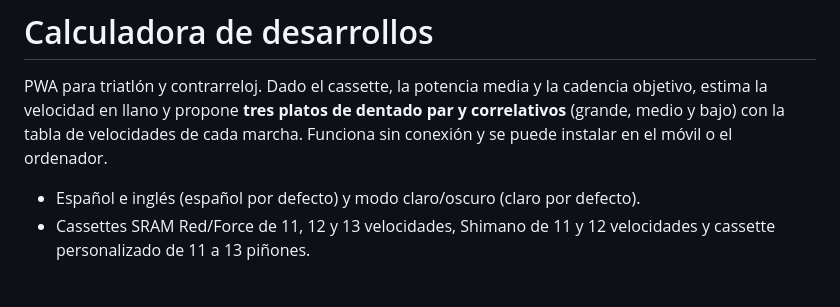
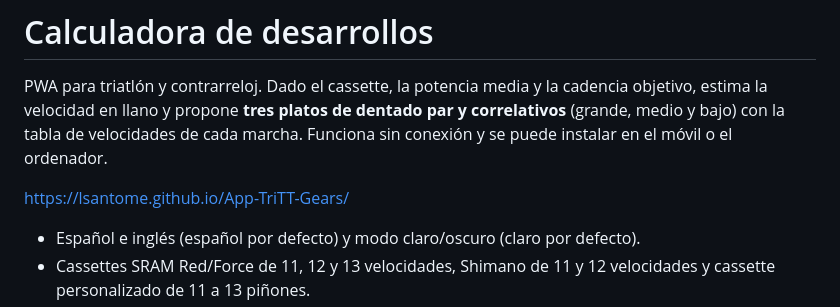
Before and after one commit to lsantome/App-TriTT-Gears, a Markdown page: README.md, the part around the change. Rendered like a GitHub page; blank space fills up the shorter version.

Commit message:
Update README with project website link
Added link to the project website in the README.

```diff
--- a/README.md
+++ b/README.md
@@ -3,6 +3,8 @@
 PWA para triatlón y contrarreloj. Dado el cassette, la potencia media y la cadencia objetivo, estima la velocidad
 en llano y propone **tres platos de dentado par y correlativos** (grande, medio y bajo) con la tabla de velocidades
 de cada marcha. Funciona sin conexión y se puede instalar en el móvil o el ordenador.
+
+https://lsantome.github.io/App-TriTT-Gears/
 
 - Español e inglés (español por defecto) y modo claro/oscuro (claro por defecto).
 - Cassettes SRAM Red/Force de 11, 12 y 13 velocidades, Shimano de 11 y 12 velocidades y cassette personalizado de 11 a 13 piñones.
```
